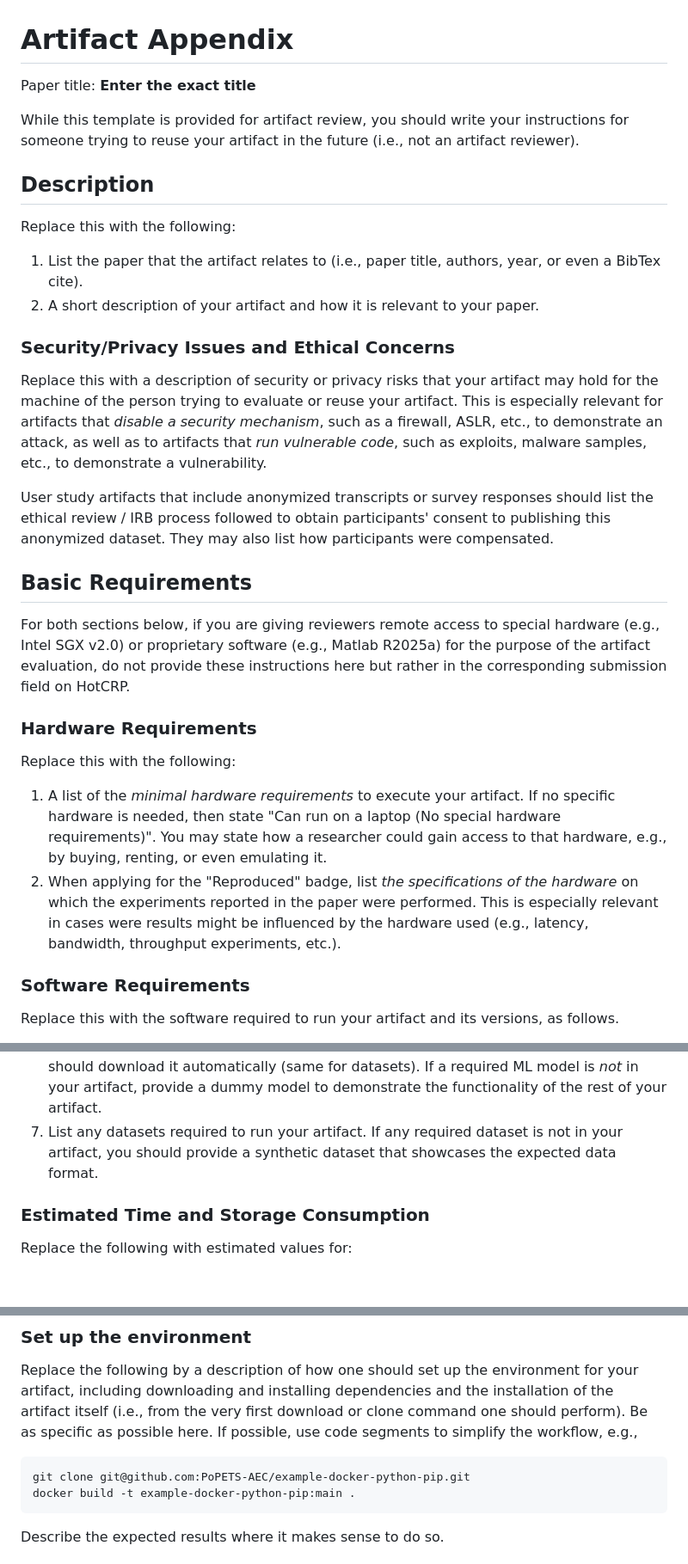
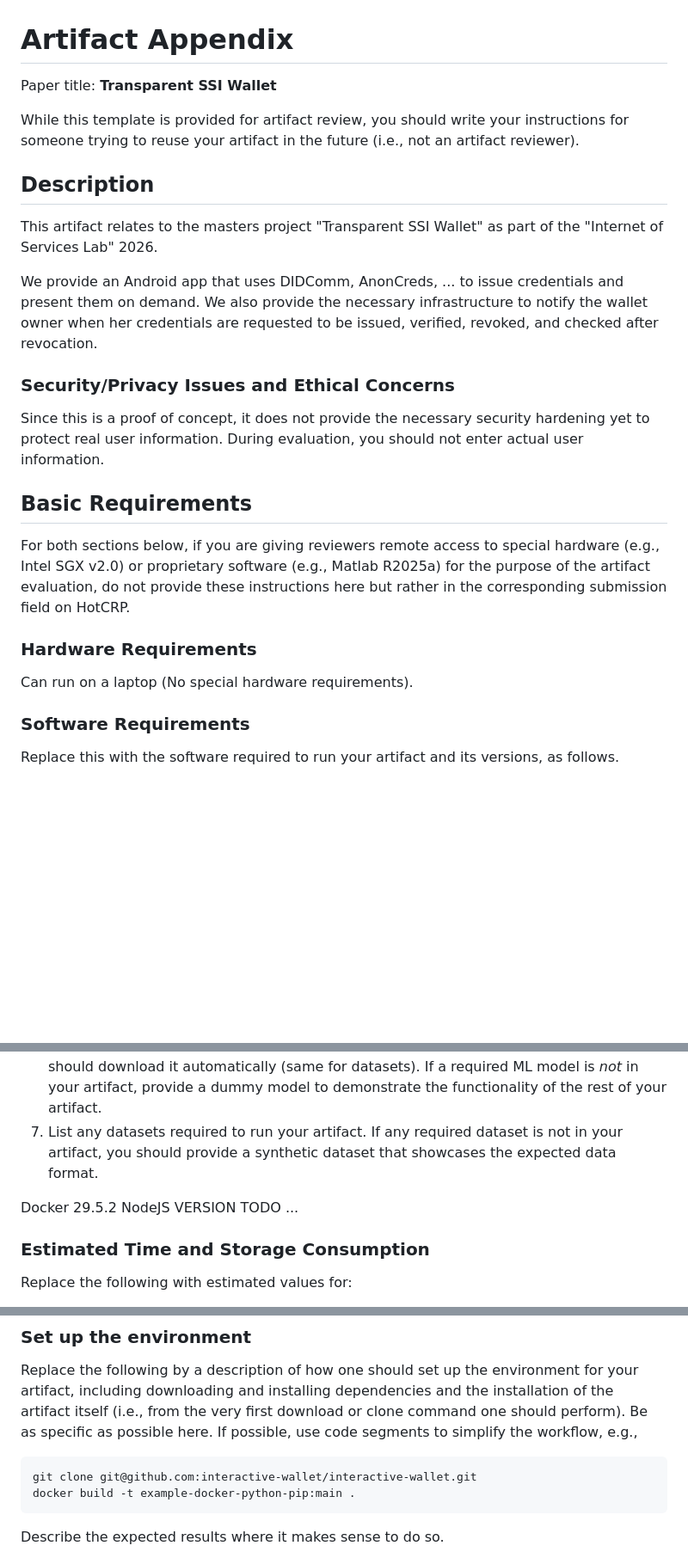
Before and after one commit to interactive-wallet/interactive-wallet, a Markdown page: ARTIFACT-APPENDIX.md, 3 parts joined by grey strips. Shown at 86% size. Rendered like a GitHub page; blank space fills up the shorter version.

Commit message:
WIP artifact appendix

````diff
--- a/ARTIFACT-APPENDIX.md
+++ b/ARTIFACT-APPENDIX.md
@@ -1,31 +1,23 @@
 # Artifact Appendix
 
-Paper title: **Enter the exact title**
+Paper title: **Transparent SSI Wallet**
 
 While this template is provided for artifact review, you should write your
 instructions for someone trying to reuse your artifact in the future (i.e., not
 an artifact reviewer).
 
 ## Description
-Replace this with the following:
+This artifact relates to the masters project "Transparent SSI Wallet"
+as part of the "Internet of Services Lab" 2026.
 
-1. List the paper that the artifact relates to (i.e., paper title, authors,
-   year, or even a BibTex cite).
-2. A short description of your artifact and how it is relevant to your paper.
+We provide an Android app that uses DIDComm, AnonCreds, ...
+to issue credentials and present them on demand.
+We also provide the necessary infrastructure to notify the wallet owner when her credentials are requested to be issued, verified, revoked, and checked after revocation.
 
 ### Security/Privacy Issues and Ethical Concerns
 
-Replace this with a description of security or privacy risks that your artifact
-may hold for the machine of the person trying to evaluate or reuse your
-artifact. This is especially relevant for artifacts that _disable a security
-mechanism_, such as a firewall, ASLR, etc., to demonstrate an attack, as well as
-to artifacts that _run vulnerable code_, such as exploits, malware samples,
-etc., to demonstrate a vulnerability.
-
-User study artifacts that include anonymized transcripts or survey responses
-should list the ethical review / IRB process followed to obtain participants'
-consent to publishing this anonymized dataset. They may also list how
-participants were compensated.
+Since this is a proof of concept, it does not provide the necessary security hardening yet to protect real user information.
+During evaluation, you should not enter actual user information.
 
 ## Basic Requirements
 
@@ -36,16 +28,9 @@ here but rather in the corresponding submission field on HotCRP.
 
 ### Hardware Requirements
 
-Replace this with the following:
+Can run on a laptop (No special hardware requirements).
 
-1. A list of the _minimal hardware requirements_ to execute your artifact. If no
-   specific hardware is needed, then state "Can run on a laptop (No special
-   hardware requirements)". You may state how a researcher could gain access to
-   that hardware, e.g., by buying, renting, or even emulating it.
-2. When applying for the "Reproduced" badge, list _the specifications of the
-   hardware_ on which the experiments reported in the paper were performed. This
-   is especially relevant in cases were results might be influenced by the
-   hardware used (e.g., latency, bandwidth, throughput experiments, etc.).
+<!-- TODO 2. When applying for the "Reproduced" badge, list _the specifications of the hardware_ on which the experiments reported in the paper were performed. This is especially relevant in cases were results might be influenced by the hardware used (e.g., latency, bandwidth, throughput experiments, etc.). -->
 
 ### Software Requirements
 
@@ -80,6 +65,11 @@ as follows.
    not in your artifact, you should provide a synthetic dataset that showcases
    the expected data format.
 
+Docker 29.5.2
+NodeJS VERSION
+TODO ...
+
+
 ### Estimated Time and Storage Consumption
 
 Replace the following with estimated values for:
@@ -106,7 +96,7 @@ command one should perform). Be as specific as possible here. If possible, use
 code segments to simplify the workflow, e.g.,
 
 ```bash
-git clone git@github.com:PoPETS-AEC/example-docker-python-pip.git
+git clone git@github.com:interactive-wallet/interactive-wallet.git
 docker build -t example-docker-python-pip:main .
 ```
 
````
